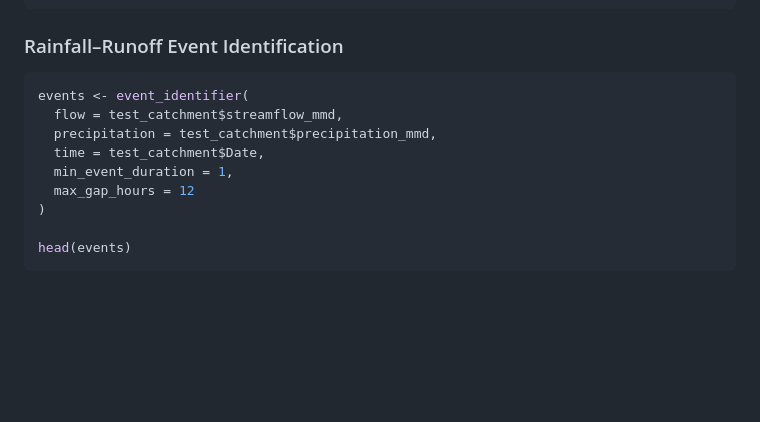
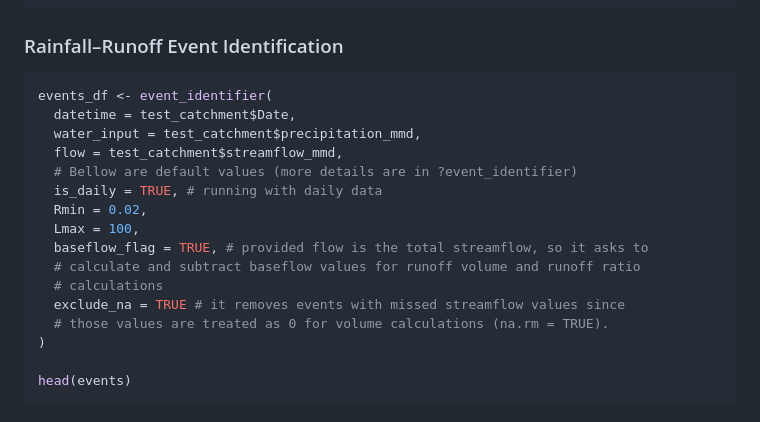
Before and after one commit to h-sharif/StormBase, a Markdown page: README.md, the part around the change. Rendered like a GitHub page; blank space fills up the shorter version.

Commit message:
Adjust README

````diff
--- a/README.md
+++ b/README.md
@@ -49,12 +49,19 @@ plot(baseflow, type = "l", ylab = "Baseflow (mm/day)",
 ### Rainfall–Runoff Event Identification
 
 ```r
-events <- event_identifier(
+events_df <- event_identifier(
+  datetime = test_catchment$Date,
+  water_input = test_catchment$precipitation_mmd,
   flow = test_catchment$streamflow_mmd,
-  precipitation = test_catchment$precipitation_mmd,
-  time = test_catchment$Date,
-  min_event_duration = 1,
-  max_gap_hours = 12
+  # Bellow are default values (more details are in ?event_identifier)
+  is_daily = TRUE, # running with daily data
+  Rmin = 0.02,
+  Lmax = 100,
+  baseflow_flag = TRUE, # provided flow is the total streamflow, so it asks to
+  # calculate and subtract baseflow values for runoff volume and runoff ratio
+  # calculations
+  exclude_na = TRUE # it removes events with missed streamflow values since
+  # those values are treated as 0 for volume calculations (na.rm = TRUE).
 )
 
 head(events)
````
